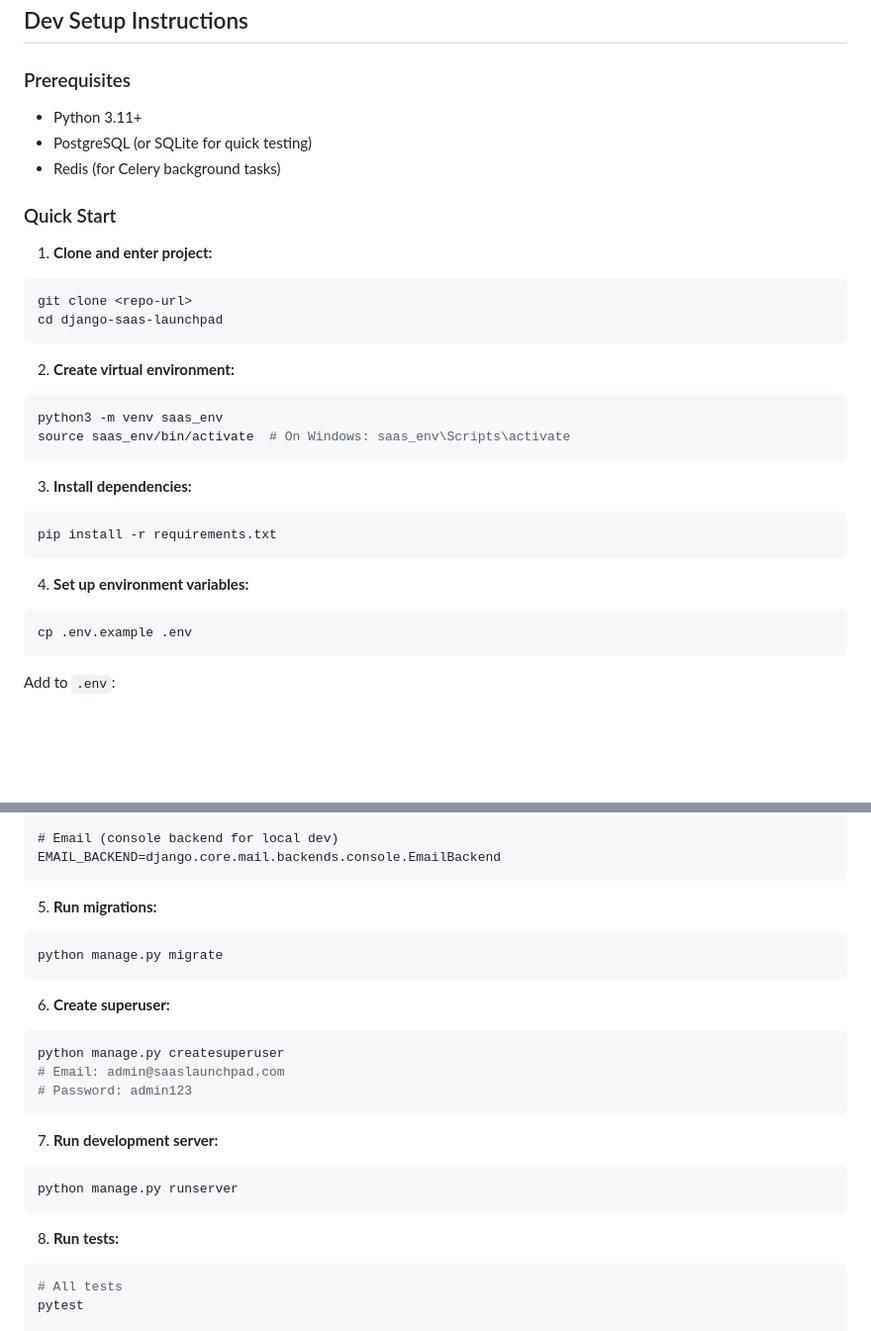
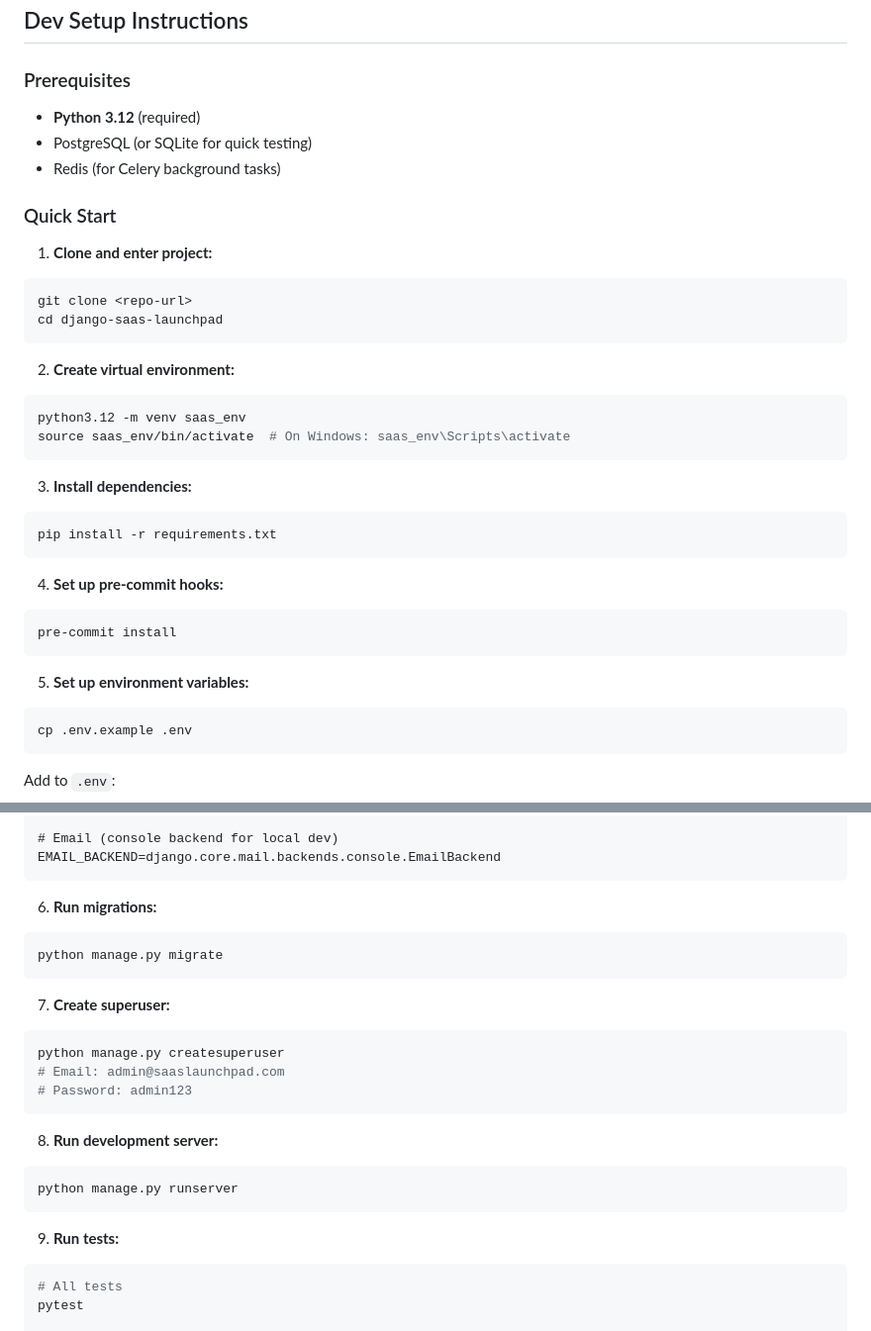
Before and after one commit to srivatsan0611/django-saas-launchpad, a Markdown page: README.md, 2 parts joined by grey strips. Shown at 99% size. Drawn GitHub-style; blank space fills up the shorter version.

Commit message:
docs: update docs to reflect python 3.12 and dependency changes

````diff
--- a/README.md
+++ b/README.md
@@ -24,7 +24,7 @@ You're building a project management SaaS. Clone this repo, configure Razorpay k
 ## Dev Setup Instructions
 
 ### Prerequisites
-- Python 3.11+
+- **Python 3.12** (required)
 - PostgreSQL (or SQLite for quick testing)
 - Redis (for Celery background tasks)
 
@@ -38,7 +38,7 @@ cd django-saas-launchpad
 
 2. **Create virtual environment:**
 ```bash
-python3 -m venv saas_env
+python3.12 -m venv saas_env
 source saas_env/bin/activate  # On Windows: saas_env\Scripts\activate
 ```
 
@@ -47,7 +47,12 @@ source saas_env/bin/activate  # On Windows: saas_env\Scripts\activate
 pip install -r requirements.txt
 ```
 
-4. **Set up environment variables:**
+4. **Set up pre-commit hooks:**
+```bash
+pre-commit install
+```
+
+5. **Set up environment variables:**
 ```bash
 cp .env.example .env
 ```
@@ -69,24 +74,24 @@ DEFAULT_PAYMENT_GATEWAY=razorpay
 EMAIL_BACKEND=django.core.mail.backends.console.EmailBackend
 ```
 
-5. **Run migrations:**
+6. **Run migrations:**
 ```bash
 python manage.py migrate
 ```
 
-6. **Create superuser:**
+7. **Create superuser:**
 ```bash
 python manage.py createsuperuser
 # Email: admin@saaslaunchpad.com
 # Password: admin123
 ```
 
-7. **Run development server:**
+8. **Run development server:**
 ```bash
 python manage.py runserver
 ```
 
-8. **Run tests:**
+9. **Run tests:**
 ```bash
 # All tests
 pytest
````
